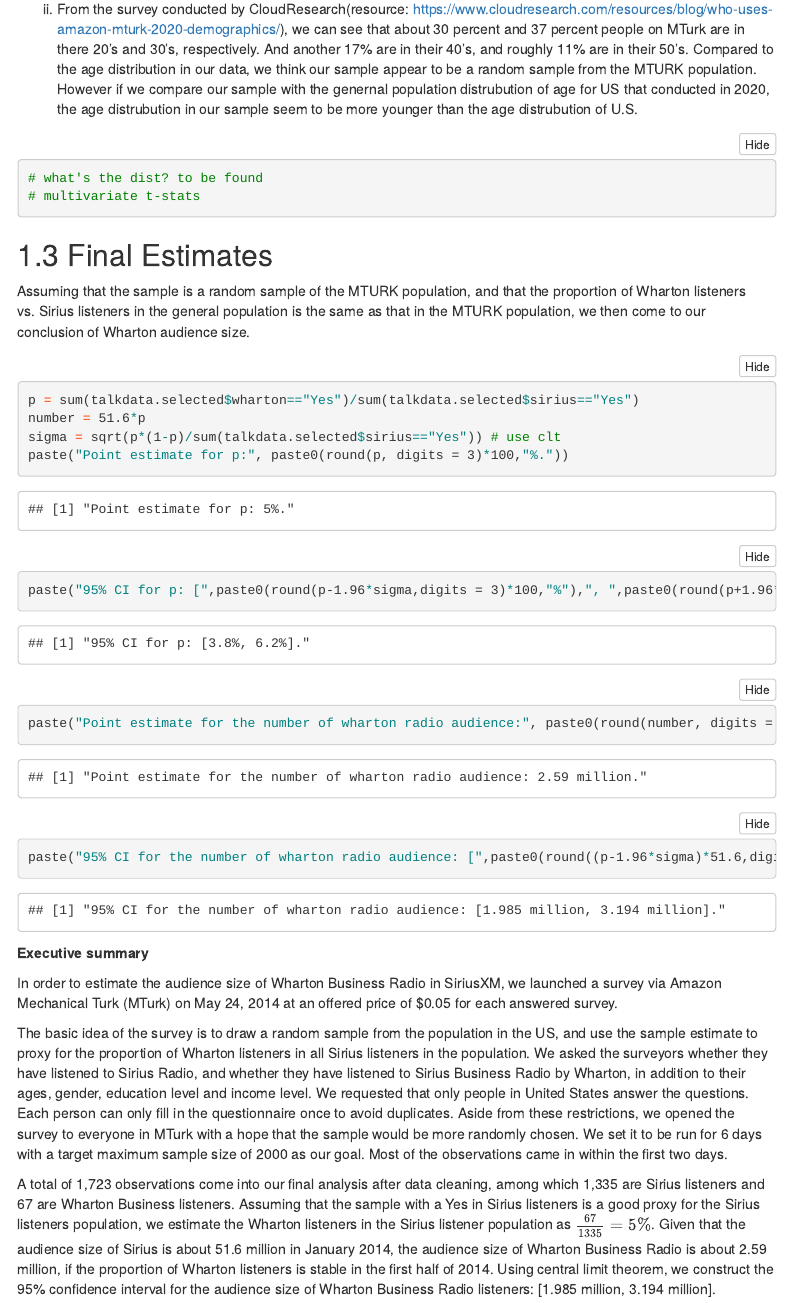
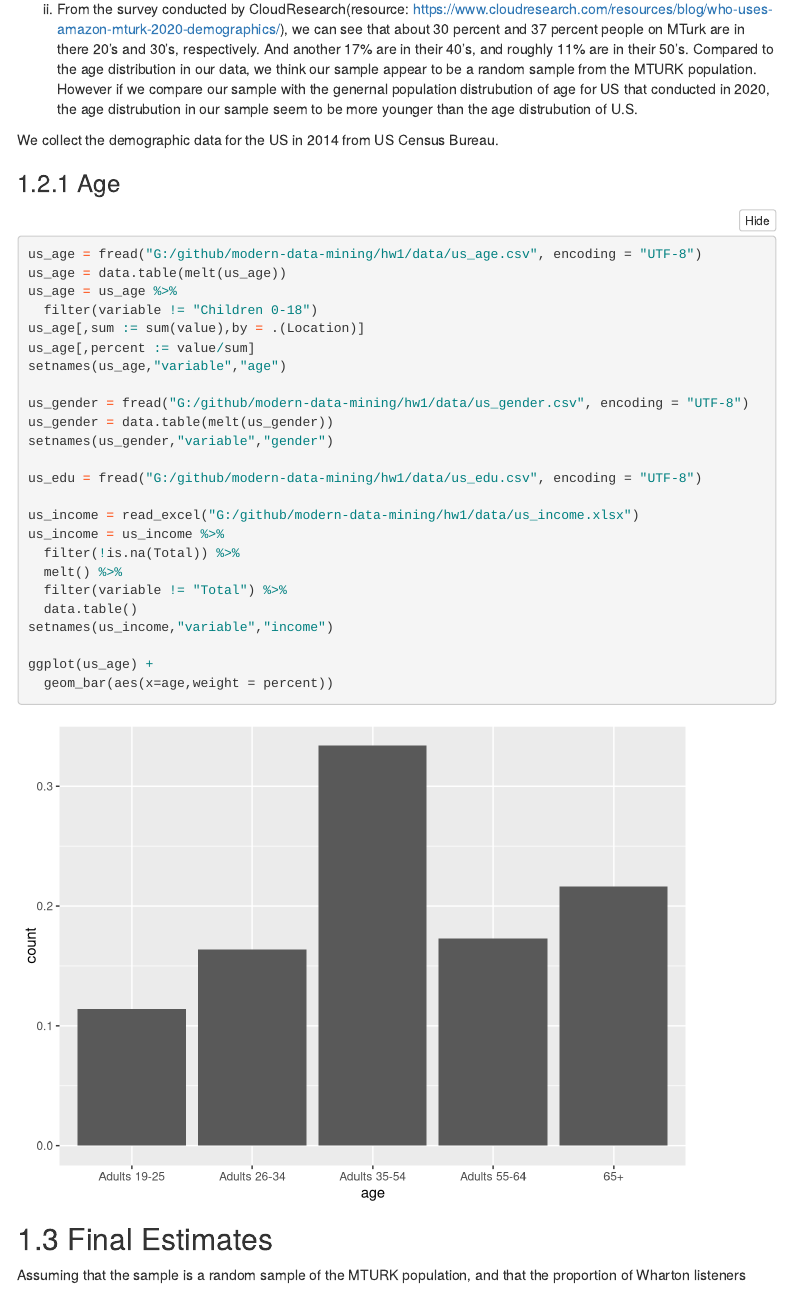
Before and after one commit to limning1/modern-data-mining, an R Markdown document (hw1/liming/codes/hw1_sol.Rmd): the page in a window 1100 px wide, from 7270 px down. Rendered offline with R 4.5, knitr and Pandoc, with nearby package versions; folded parts are opened; menus at the side of the page are left out.

Commit message:
Jan30_update5

````diff
--- a/hw1/liming/codes/hw1_sol.Rmd
+++ b/hw1/liming/codes/hw1_sol.Rmd
@@ -213,9 +213,35 @@ As for the covariates, it is revealed that the number of male respondents was si
 i.From the research conducted by Census(recource: https://www.census.gov/content/dam/Census/library/publications/2016/demo/p20-578.pdf), From figure 1 we can see that about 30 percent and 28 percent people in US has high school completion and Some college degree competion, respectively. And another 22 percent have Bachelor's degree, and roughly 13 percent have advanced degree. Compare to the distrubution of education and age in our sample, we think our sample is a randon smple from the U.S. population.
 
 ii. From the survey conducted by CloudResearch(resource: https://www.cloudresearch.com/resources/blog/who-uses-amazon-mturk-2020-demographics/), we can see that about 30 percent and 37 percent people on MTurk are in there 20's and 30's, respectively. And another 17% are in their 40’s, and roughly 11% are in their 50’s. Compared to the age distribution in our data, we think our sample appear to be a random sample from the MTURK population. However if we compare our sample with the genernal population distrubution of age for US that conducted in 2020, the age distrubution in our sample seem to be more younger than the age distrubution of U.S.
+
+We collect the demographic data for the US in 2014 from US Census Bureau.
+
+### Age
 ```{r}
-# what's the dist? to be found
-# multivariate t-stats
+us_age = fread("G:/github/modern-data-mining/hw1/data/us_age.csv", encoding = "UTF-8")
+us_age = data.table(melt(us_age))
+us_age = us_age %>%
+  filter(variable != "Children 0-18")
+us_age[,sum := sum(value),by = .(Location)]
+us_age[,percent := value/sum]
+setnames(us_age,"variable","age")
+
+us_gender = fread("G:/github/modern-data-mining/hw1/data/us_gender.csv", encoding = "UTF-8")
+us_gender = data.table(melt(us_gender))
+setnames(us_gender,"variable","gender")
+
+us_edu = fread("G:/github/modern-data-mining/hw1/data/us_edu.csv", encoding = "UTF-8")
+
+us_income = read_excel("G:/github/modern-data-mining/hw1/data/us_income.xlsx")
+us_income = us_income %>%
+  filter(!is.na(Total)) %>%
+  melt() %>%
+  filter(variable != "Total") %>%
+  data.table()
+setnames(us_income,"variable","income")
+
+ggplot(us_age) +
+  geom_bar(aes(x=age,weight = percent))
 ```
 
 ## Final Estimates
````
